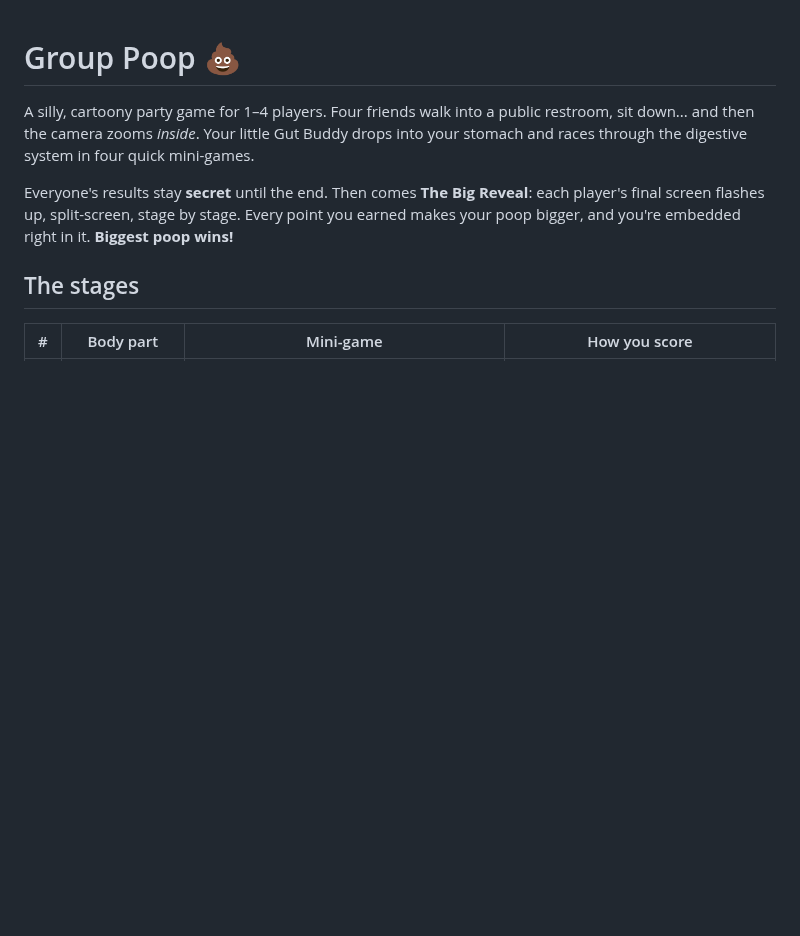
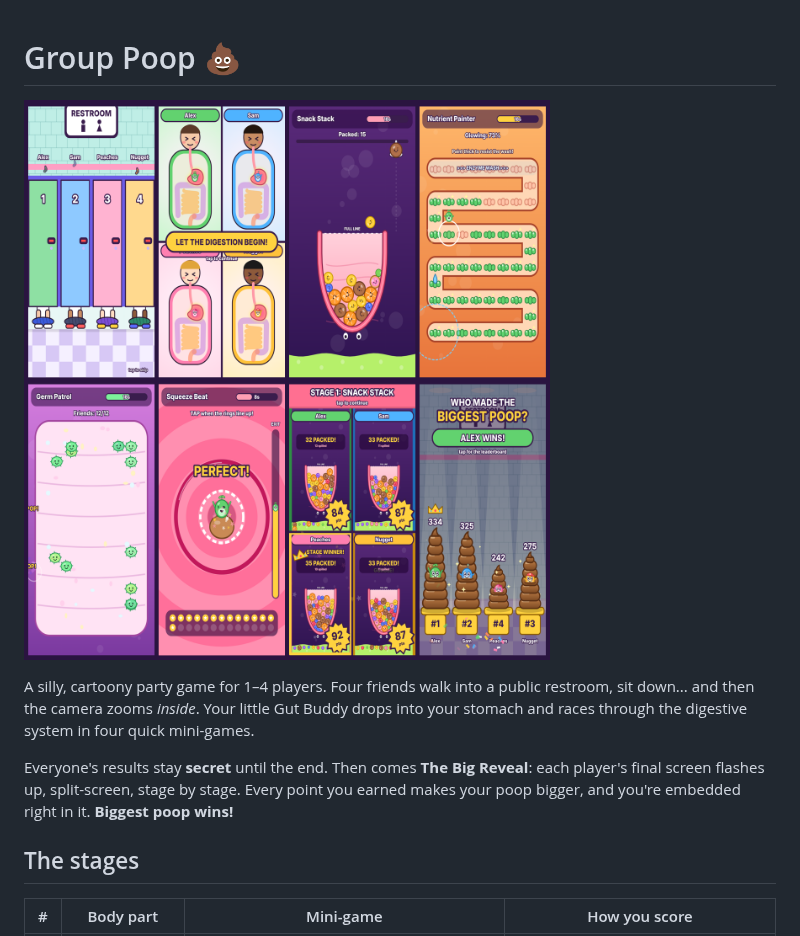
Before and after one commit to PPP12AG/Group-Poop, a Markdown page: README.md, the part around the change. GitHub-like rendering; pictures changed too: docs/preview.png (added); blank space fills up the shorter version.

Commit message:
Add preview screenshot to README
Co-Authored-By: Claude Opus 5.5 <noreply@anthropic.com>
Claude-Session: https://claude.ai/code/session_01LrwK4to9aJB8dco3KfjTzV

```diff
--- a/README.md
+++ b/README.md
@@ -1,4 +1,6 @@
 # Group Poop 💩
+
+![Group Poop preview](docs/preview.png)
 
 A silly, cartoony party game for 1–4 players. Four friends walk into a public restroom,
 sit down... and then the camera zooms *inside*. Your little Gut Buddy drops into your
```
